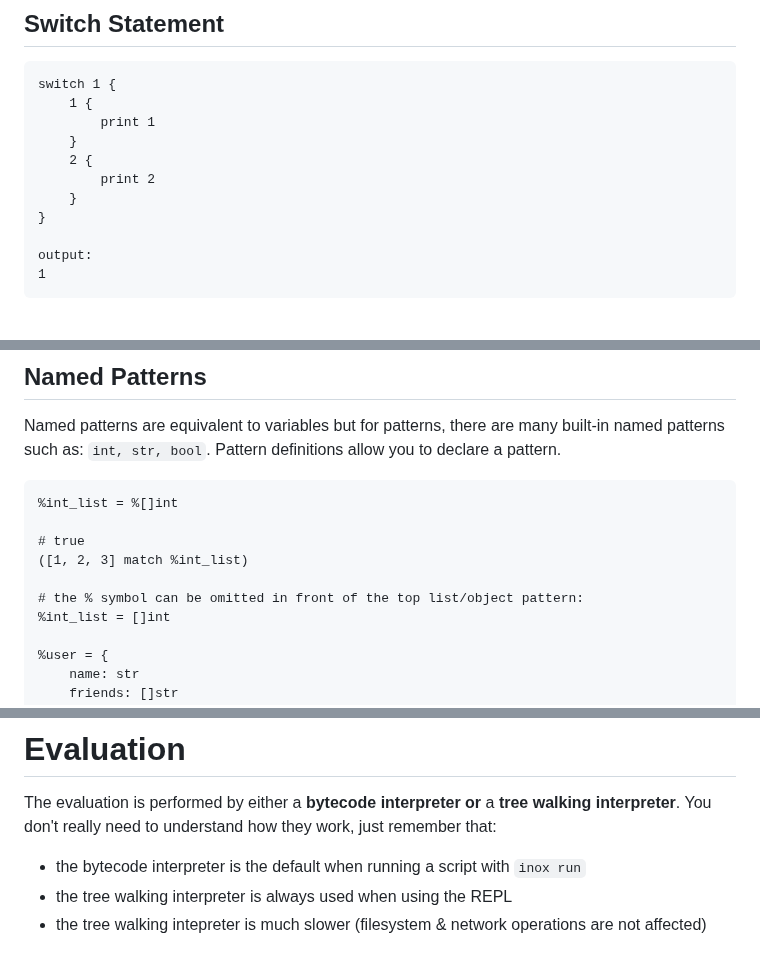
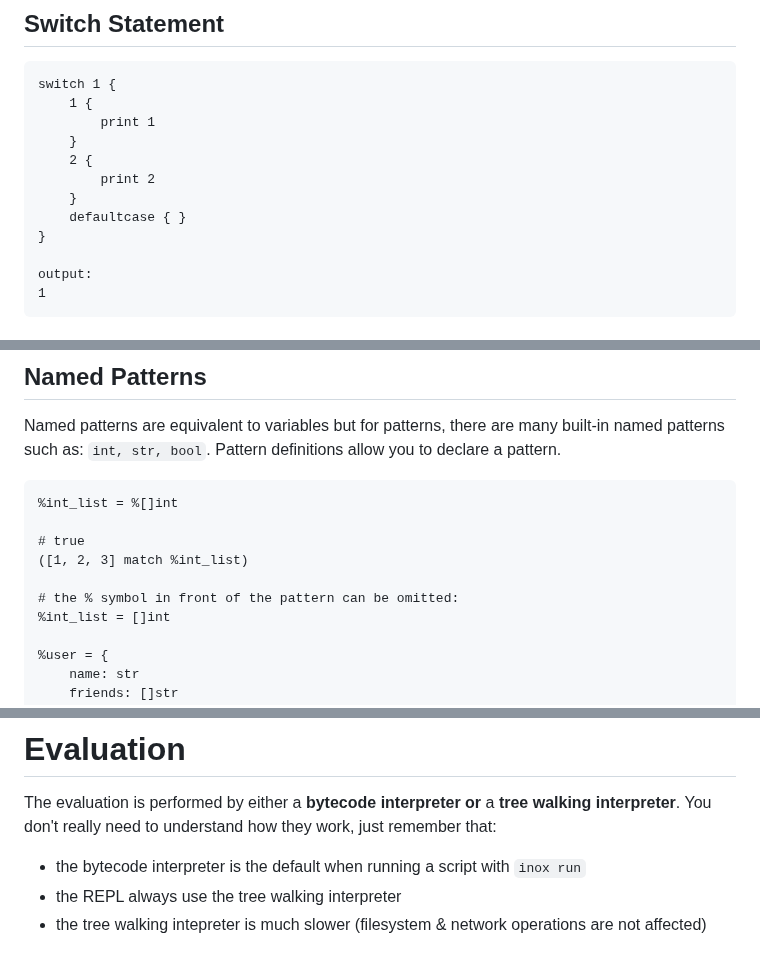
Before and after one commit to inoxlang/inox, a Markdown page: docs/language-basics.md, 3 parts joined by grey strips. Drawn GitHub-style.

```diff
--- a/docs/language-basics.md
+++ b/docs/language-basics.md
@@ -536,6 +538,7 @@ switch 1 {
     2 {
         print 2
     }
+    defaultcase { }
 }
 
 output:
@@ -744,7 +748,7 @@ Pattern definitions allow you to declare a pattern.
 # true
 ([1, 2, 3] match %int_list)
 
-# the % symbol can be omitted in front of the top list/object pattern:
+# the % symbol in front of the pattern can be omitted:
 %int_list = []int
 
 %user = {
@@ -997,5 +1012,5 @@ TODO
 The evaluation is performed by either a **bytecode interpreter or** a **tree walking interpreter**. You don't really need to understand
 how they work, just remember that:
 - the bytecode interpreter is the default when running a script with `inox run`
-- the tree walking interpreter is always used when using the REPL
+- the REPL always use the tree walking interpreter
 - the tree walking intepreter is much slower (filesystem & network operations are not affected)
```
Also changed, not shown: other parts of docs/language-basics.md (+18 -4 lines).
